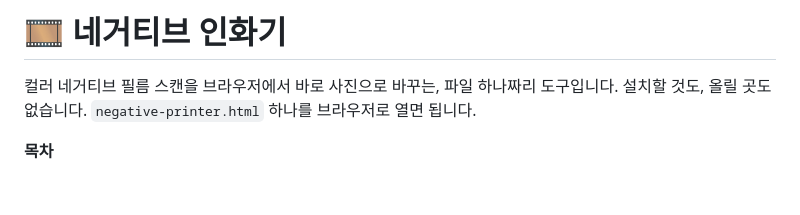
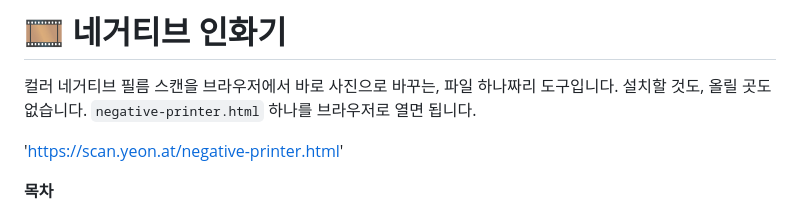
Before and after one commit to Velvitty/Scanner, a Markdown page: README.md, the part around the change. GitHub-like rendering; blank space fills up the shorter version.

```diff
--- a/README.md
+++ b/README.md
@@ -2,6 +2,9 @@
 
 컬러 네거티브 필름 스캔을 브라우저에서 바로 사진으로 바꾸는, 파일 하나짜리 도구입니다.
 설치할 것도, 올릴 곳도 없습니다. `negative-printer.html` 하나를 브라우저로 열면 됩니다.
+
+'https://scan.yeon.at/negative-printer.html'
+
 
 **목차**
 
```
